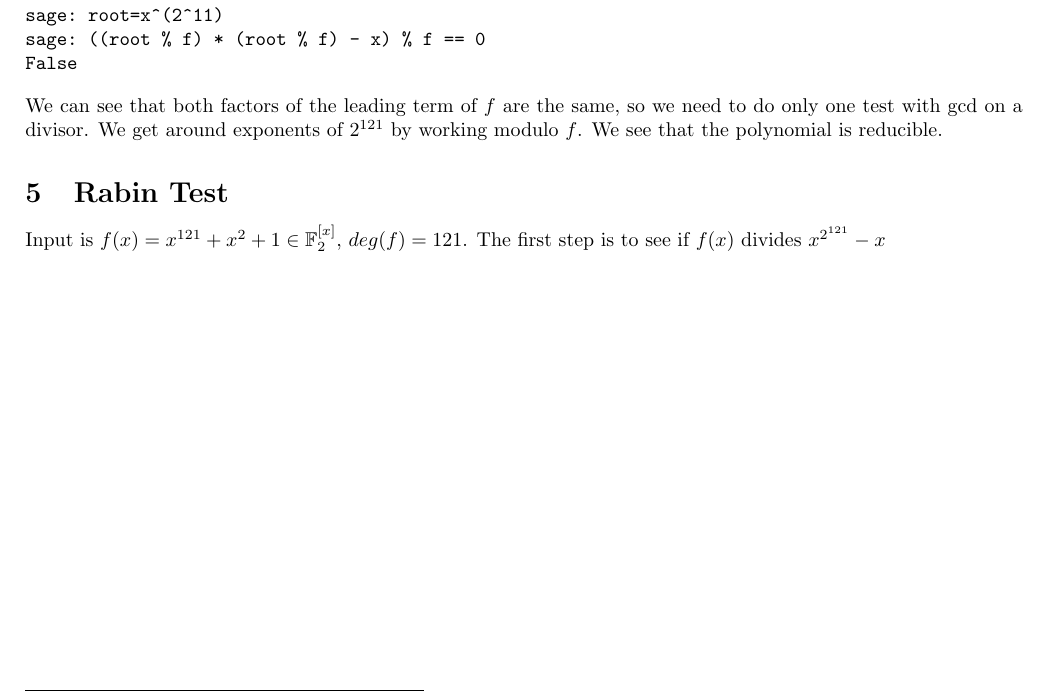
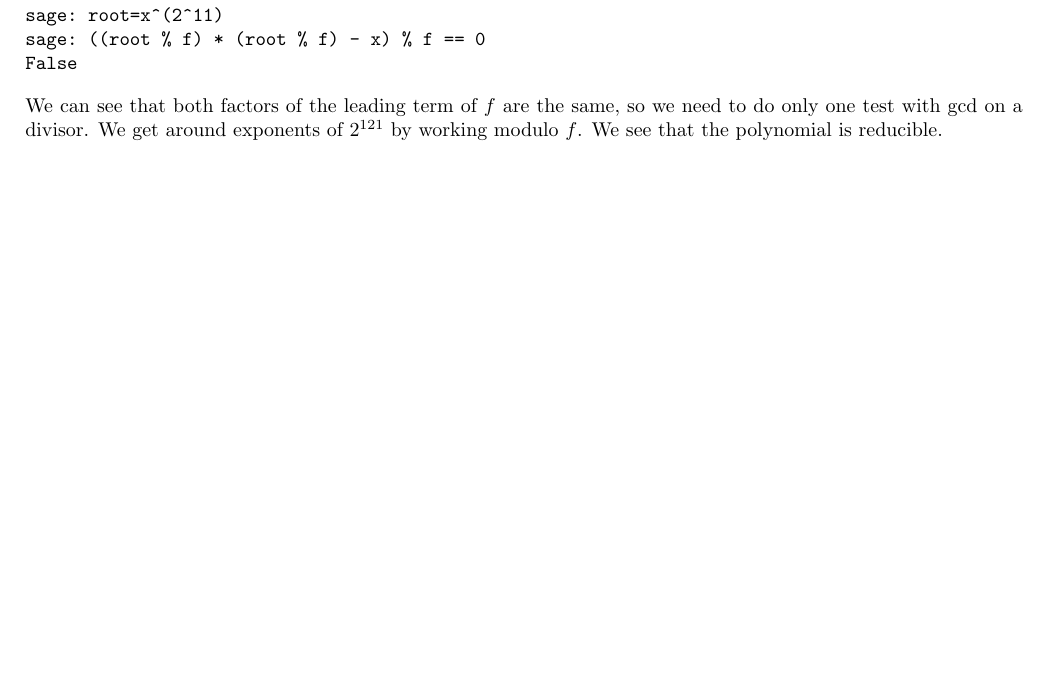
Before and after one commit to ToasterNL/Crypto_Homework, a LaTeX problem sheet (week6/homework_6.tex): part of page 2 of 2, cut so that both start at the same text, the shorter picture padded with empty space. Compiled offline with pdfLaTeX.

Commit message:
question4 comments my bit

```diff
--- a/week6/homework_6.tex
+++ b/week6/homework_6.tex
@@ -120,9 +120,9 @@ We can see that both factors of the leading term of $f$ are the same, so we need
 We get around exponents of $2^{121}$ by working modulo $f$.
 We see that the polynomial is reducible.
 
-\section{Rabin Test}
-Input is $f(x) = x^{121}+x^2+1 \in \mathbb{F}_2^{[x]}$, $deg(f) = 121$.
+%\section{Rabin Test}
+%Input is $f(x) = x^{121}+x^2+1 \in \mathbb{F}_2^{[x]}$, $deg(f) = 121$.
 %We first determine the prime factors of 121. This is not hard, $11*11=121$.
-The first step is to see if $f(x)$ divides $x^{2^{121}}-x$
+%The first step is to see if $f(x)$ divides $x^{2^{121}}-x$
 
 \end{document}
```
